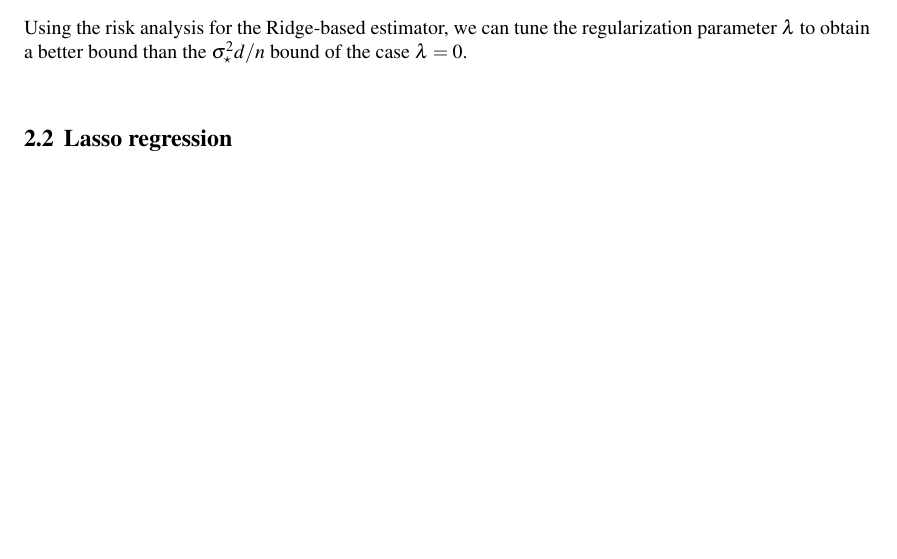
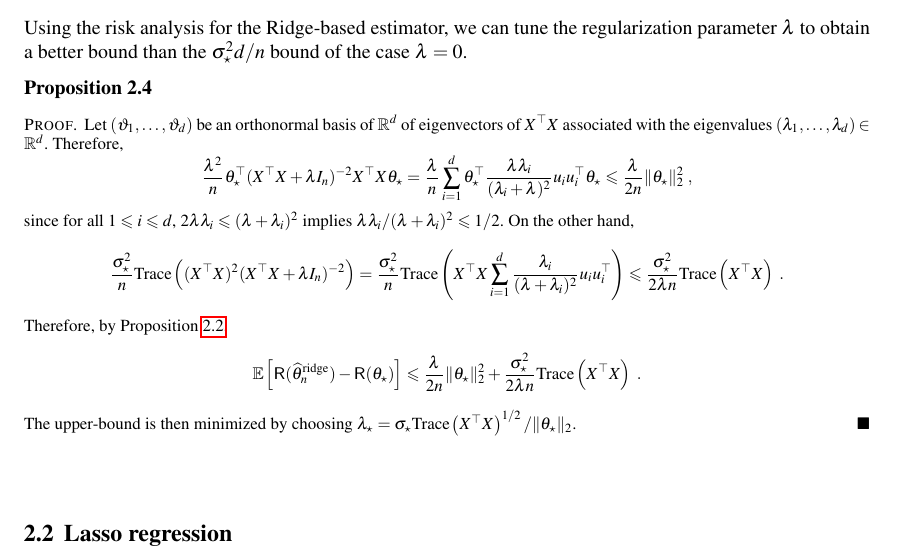
Before and after one commit to sylvainlc/22-ISDS-StatisticalLearning, a LaTeX thesis (sl.tex, which reads Chapters/penalizedregression.tex): part of page 15 of 40, cut so that both start at the same text, the shorter picture padded with empty space. Compiled offline with pdfLaTeX.

Commit message:
Risk analysis Ridge estimator

```diff
--- a/Chapters/penalizedregression.tex
+++ b/Chapters/penalizedregression.tex
@@ -90,6 +91,27 @@ The mean square error is therefore a sum of two contributions, a bias related te
 \end{remark}
 Using the risk analysis for the Ridge-based estimator, we can tune the regularization parameter $\lambda$ to obtain
 a  better bound than the $\sigma_\star^2 d /n$ bound of the case $\lambda = 0$.
+
+\begin{proposition}
+
+\end{proposition}
+\begin{proof}
+Let $(\vartheta_1,\ldots,\vartheta_d)$ be an orthonormal basis of $\rset^d$ of eigenvectors of $X^\top X$ associated with the eigenvalues $(\lambda_1,\ldots,\lambda_d)\in\rset^d$. Therefore,
+$$
+\frac{\lambda^2}{n}\param_\star^\top(X^\top X + \lambda I_n)^{-2} X^\top X \param_\star = \frac{\lambda}{n}\sum_{i=1}^d \param_\star^\top \frac{\lambda \lambda_i}{(\lambda_i + \lambda)^2} u_iu_i^\top \param_\star \leqslant  \frac{\lambda}{2n}\|\param_\star\|_2^2\eqsp,
+$$
+since for all $1\leqslant i \leqslant d$, $2\lambda \lambda_i \leqslant (\lambda + \lambda_i)^2$ implies $\lambda \lambda_i/(\lambda + \lambda_i)^2 \leqslant 1/2$. On the other hand,
+$$
+\frac{\sigma_\star^{2}}{n}\mathrm{Trace}\left((X^\top X)^2(X^\top X + \lambda I_n)^{-2}\right) = \frac{\sigma_\star^{2}}{n}\mathrm{Trace}\left(X^\top X\sum_{i=1}^d\frac{\lambda_i}{(\lambda + \lambda_i)^2}u_iu_i^\top\right) \leqslant \frac{\sigma_\star^{2}}{2\lambda n}\mathrm{Trace}\left(X^\top X\right) \eqsp.
+$$
+Therefore, by Proposition~\ref{prop:risk:ridge},
+$$
+\bE\left[\mathsf{R}(\widehat \param^{\mathrm{ridge}}_n) - \mathsf{R}(\param_\star)\right]  \leqslant \frac{\lambda}{2n}\|\param_\star\|_2^2 + \frac{\sigma_\star^{2}}{2\lambda n}\mathrm{Trace}\left(X^\top X\right)\eqsp.
+$$
+The upper-bound is then minimized by choosing $\lambda_\star = \sigma_\star \mathrm{Trace}\left(X^\top X\right)^{1/2} /\|\param_\star\|_2 $.
+\end{proof}
+
+
 %%%%%%%%%%%%%%%%%%%%%%%%%%%%%%%%%%%%%
 %%%%%%%%%%%%%%%%%%%%%%%%%%%%%%%%%%%%%
 \section{Lasso regression}
```
Also changed, not shown: Chapters/penalizedregression.tex (1 more changed lines).
